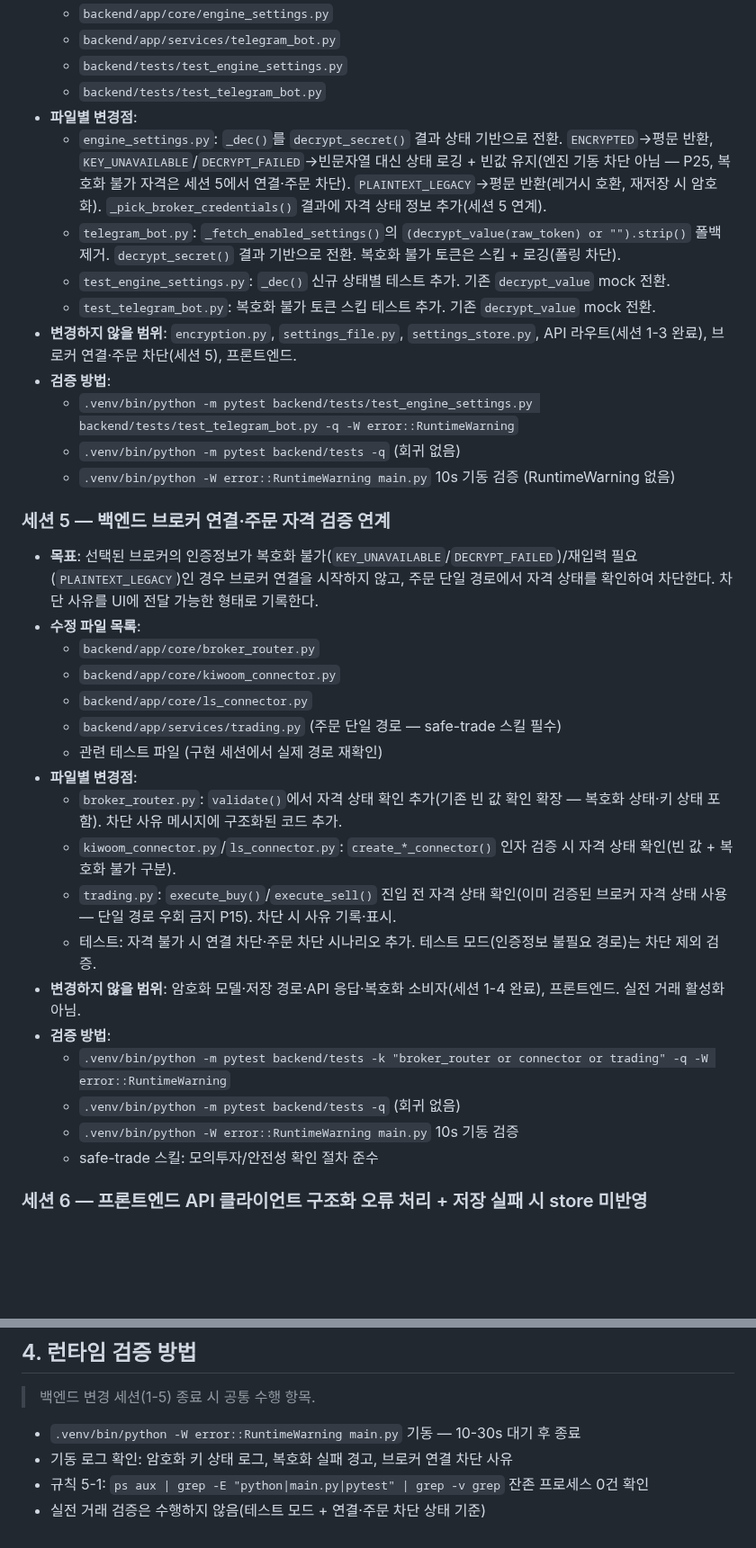
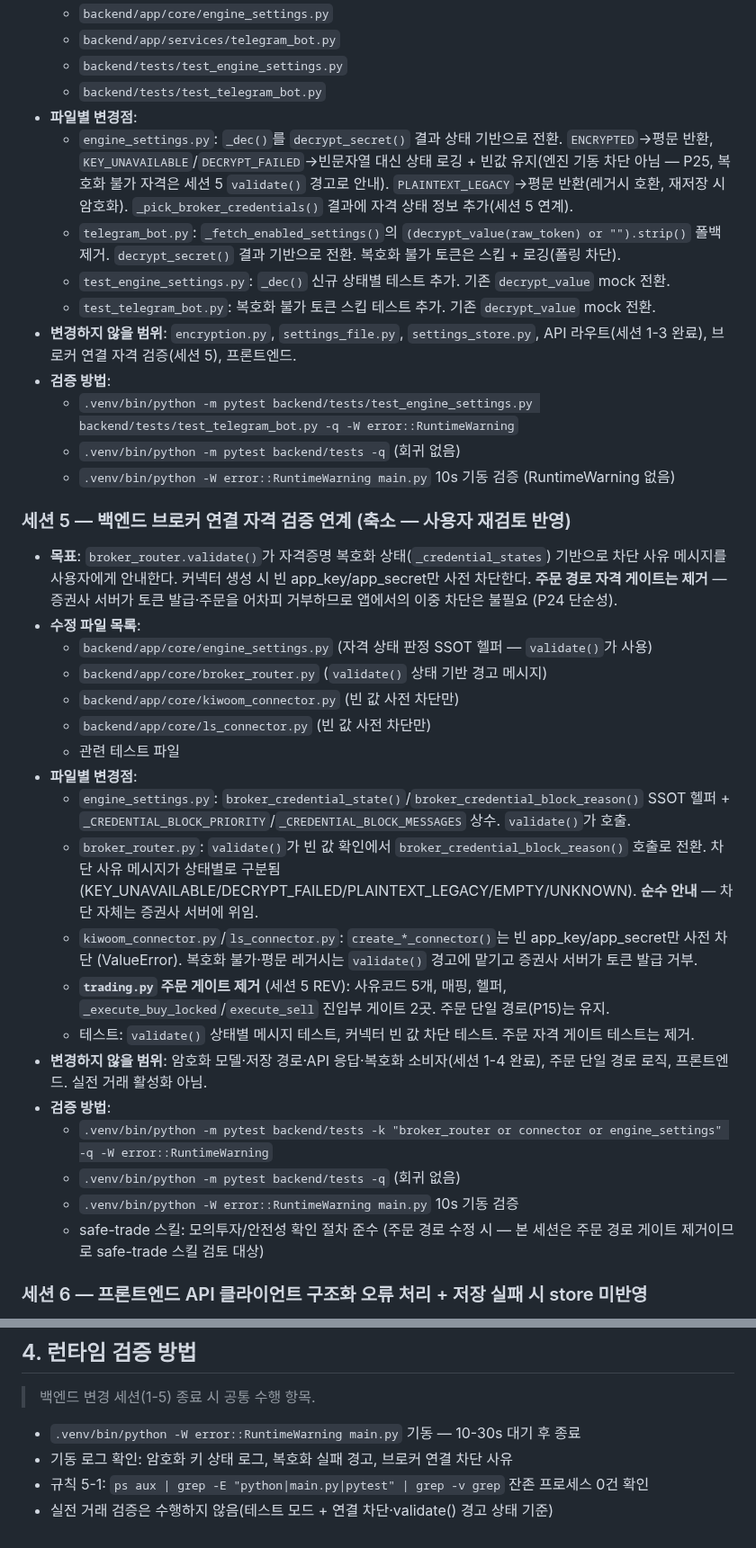
Before and after one commit to sungjk0706/SectorFlow, a Markdown page: docs/b21-01-encryption-tasks.md, 2 parts joined by grey strips. Shown at 90% size. Rendered like a GitHub page; blank space fills up the shorter version.

Commit message:
docs(encryption): B21-01 태스크 파일 세션 5 축소 내용 반영
- 세션 5 섹션: 주문 자격 게이트 제거, validate() 안내 + 빈 값 차단만 명시
- 0.2 영향 범위: 주문 경로 자격 게이트 제거 반영
- 0.3 거래 안전: 복호화 불가 최종 차단은 증권사 서버에 위임 명시
- 세션 4 참조: "연결·주문 차단" → "validate() 경고로 안내"
- 세션 8 검증 기준: "연결·주문 차단 상태" → "연결 차단·validate() 경고 상태"

Generated with [Devin](https://devin.ai)

Co-Authored-By: Devin <158243242+devin-ai-integration[bot]@users.noreply.github.com>

```diff
--- a/docs/b21-01-encryption-tasks.md
+++ b/docs/b21-01-encryption-tasks.md
@@ -125,36 +125,37 @@
   - `backend/tests/test_engine_settings.py`
   - `backend/tests/test_telegram_bot.py`
 - **파일별 변경점**:
-  - `engine_settings.py`: `_dec()`를 `decrypt_secret()` 결과 상태 기반으로 전환. `ENCRYPTED`→평문 반환, `KEY_UNAVAILABLE`/`DECRYPT_FAILED`→빈문자열 대신 상태 로깅 + 빈값 유지(엔진 기동 차단 아님 — P25, 복호화 불가 자격은 세션 5에서 연결·주문 차단). `PLAINTEXT_LEGACY`→평문 반환(레거시 호환, 재저장 시 암호화). `_pick_broker_credentials()` 결과에 자격 상태 정보 추가(세션 5 연계).
+  - `engine_settings.py`: `_dec()`를 `decrypt_secret()` 결과 상태 기반으로 전환. `ENCRYPTED`→평문 반환, `KEY_UNAVAILABLE`/`DECRYPT_FAILED`→빈문자열 대신 상태 로깅 + 빈값 유지(엔진 기동 차단 아님 — P25, 복호화 불가 자격은 세션 5 `validate()` 경고로 안내). `PLAINTEXT_LEGACY`→평문 반환(레거시 호환, 재저장 시 암호화). `_pick_broker_credentials()` 결과에 자격 상태 정보 추가(세션 5 연계).
   - `telegram_bot.py`: `_fetch_enabled_settings()`의 `(decrypt_value(raw_token) or "").strip()` 폴백 제거. `decrypt_secret()` 결과 기반으로 전환. 복호화 불가 토큰은 스킵 + 로깅(폴링 차단).
   - `test_engine_settings.py`: `_dec()` 신규 상태별 테스트 추가. 기존 `decrypt_value` mock 전환.
   - `test_telegram_bot.py`: 복호화 불가 토큰 스킵 테스트 추가. 기존 `decrypt_value` mock 전환.
-- **변경하지 않을 범위**: `encryption.py`, `settings_file.py`, `settings_store.py`, API 라우트(세션 1-3 완료), 브로커 연결·주문 차단(세션 5), 프론트엔드.
+- **변경하지 않을 범위**: `encryption.py`, `settings_file.py`, `settings_store.py`, API 라우트(세션 1-3 완료), 브로커 연결 자격 검증(세션 5), 프론트엔드.
 - **검증 방법**:
   - `.venv/bin/python -m pytest backend/tests/test_engine_settings.py backend/tests/test_telegram_bot.py -q -W error::RuntimeWarning`
   - `.venv/bin/python -m pytest backend/tests -q` (회귀 없음)
   - `.venv/bin/python -W error::RuntimeWarning main.py` 10s 기동 검증 (RuntimeWarning 없음)
 
-### 세션 5 — 백엔드 브로커 연결·주문 자격 검증 연계
+### 세션 5 — 백엔드 브로커 연결 자격 검증 연계 (축소 — 사용자 재검토 반영)
 
-- **목표**: 선택된 브로커의 인증정보가 복호화 불가(`KEY_UNAVAILABLE`/`DECRYPT_FAILED`)/재입력 필요(`PLAINTEXT_LEGACY`)인 경우 브로커 연결을 시작하지 않고, 주문 단일 경로에서 자격 상태를 확인하여 차단한다. 차단 사유를 UI에 전달 가능한 형태로 기록한다.
+- **목표**: `broker_router.validate()`가 자격증명 복호화 상태(`_credential_states`) 기반으로 차단 사유 메시지를 사용자에게 안내한다. 커넥터 생성 시 빈 app_key/app_secret만 사전 차단한다. **주문 경로 자격 게이트는 제거** — 증권사 서버가 토큰 발급·주문을 어차피 거부하므로 앱에서의 이중 차단은 불필요 (P24 단순성).
 - **수정 파일 목록**:
-  - `backend/app/core/broker_router.py`
-  - `backend/app/core/kiwoom_connector.py`
-  - `backend/app/core/ls_connector.py`
-  - `backend/app/services/trading.py` (주문 단일 경로 — safe-trade 스킬 필수)
-  - 관련 테스트 파일 (구현 세션에서 실제 경로 재확인)
+  - `backend/app/core/engine_settings.py` (자격 상태 판정 SSOT 헬퍼 — `validate()`가 사용)
+  - `backend/app/core/broker_router.py` (`validate()` 상태 기반 경고 메시지)
+  - `backend/app/core/kiwoom_connector.py` (빈 값 사전 차단만)
+  - `backend/app/core/ls_connector.py` (빈 값 사전 차단만)
+  - 관련 테스트 파일
 - **파일별 변경점**:
-  - `broker_router.py`: `validate()`에서 자격 상태 확인 추가(기존 빈 값 확인 확장 — 복호화 상태·키 상태 포함). 차단 사유 메시지에 구조화된 코드 추가.
-  - `kiwoom_connector.py`/`ls_connector.py`: `create_*_connector()` 인자 검증 시 자격 상태 확인(빈 값 + 복호화 불가 구분).
-  - `trading.py`: `execute_buy()`/`execute_sell()` 진입 전 자격 상태 확인(이미 검증된 브로커 자격 상태 사용 — 단일 경로 우회 금지 P15). 차단 시 사유 기록·표시.
-  - 테스트: 자격 불가 시 연결 차단·주문 차단 시나리오 추가. 테스트 모드(인증정보 불필요 경로)는 차단 제외 검증.
-- **변경하지 않을 범위**: 암호화 모델·저장 경로·API 응답·복호화 소비자(세션 1-4 완료), 프론트엔드. 실전 거래 활성화 아님.
+  - `engine_settings.py`: `broker_credential_state()`/`broker_credential_block_reason()` SSOT 헬퍼 + `_CREDENTIAL_BLOCK_PRIORITY`/`_CREDENTIAL_BLOCK_MESSAGES` 상수. `validate()`가 호출.
+  - `broker_router.py`: `validate()`가 빈 값 확인에서 `broker_credential_block_reason()` 호출로 전환. 차단 사유 메시지가 상태별로 구분됨 (KEY_UNAVAILABLE/DECRYPT_FAILED/PLAINTEXT_LEGACY/EMPTY/UNKNOWN). **순수 안내** — 차단 자체는 증권사 서버에 위임.
+  - `kiwoom_connector.py`/`ls_connector.py`: `create_*_connector()`는 빈 app_key/app_secret만 사전 차단 (ValueError). 복호화 불가·평문 레거시는 `validate()` 경고에 맡기고 증권사 서버가 토큰 발급 거부.
+  - **`trading.py` 주문 게이트 제거** (세션 5 REV): 사유코드 5개, 매핑, 헬퍼, `_execute_buy_locked`/`execute_sell` 진입부 게이트 2곳. 주문 단일 경로(P15)는 유지.
+  - 테스트: `validate()` 상태별 메시지 테스트, 커넥터 빈 값 차단 테스트. 주문 자격 게이트 테스트는 제거.
+- **변경하지 않을 범위**: 암호화 모델·저장 경로·API 응답·복호화 소비자(세션 1-4 완료), 주문 단일 경로 로직, 프론트엔드. 실전 거래 활성화 아님.
 - **검증 방법**:
-  - `.venv/bin/python -m pytest backend/tests -k "broker_router or connector or trading" -q -W error::RuntimeWarning`
+  - `.venv/bin/python -m pytest backend/tests -k "broker_router or connector or engine_settings" -q -W error::RuntimeWarning`
   - `.venv/bin/python -m pytest backend/tests -q` (회귀 없음)
   - `.venv/bin/python -W error::RuntimeWarning main.py` 10s 기동 검증
-  - safe-trade 스킬: 모의투자/안전성 확인 절차 준수
+  - safe-trade 스킬: 모의투자/안전성 확인 절차 준수 (주문 경로 수정 시 — 본 세션은 주문 경로 게이트 제거이므로 safe-trade 스킬 검토 대상)
 
 ### 세션 6 — 프론트엔드 API 클라이언트 구조화 오류 처리 + 저장 실패 시 store 미반영
 
@@ -245,4 +246,4 @@
 - `.venv/bin/python -W error::RuntimeWarning main.py` 기동 — 10-30s 대기 후 종료
 - 기동 로그 확인: 암호화 키 상태 로그, 복호화 실패 경고, 브로커 연결 차단 사유
 - 규칙 5-1: `ps aux | grep -E "python|main.py|pytest" | grep -v grep` 잔존 프로세스 0건 확인
-- 실전 거래 검증은 수행하지 않음(테스트 모드 + 연결·주문 차단 상태 기준)
+- 실전 거래 검증은 수행하지 않음(테스트 모드 + 연결 차단·validate() 경고 상태 기준)
```
Also changed, not shown: other parts of docs/b21-01-encryption-tasks.md (+2 -2 lines).
